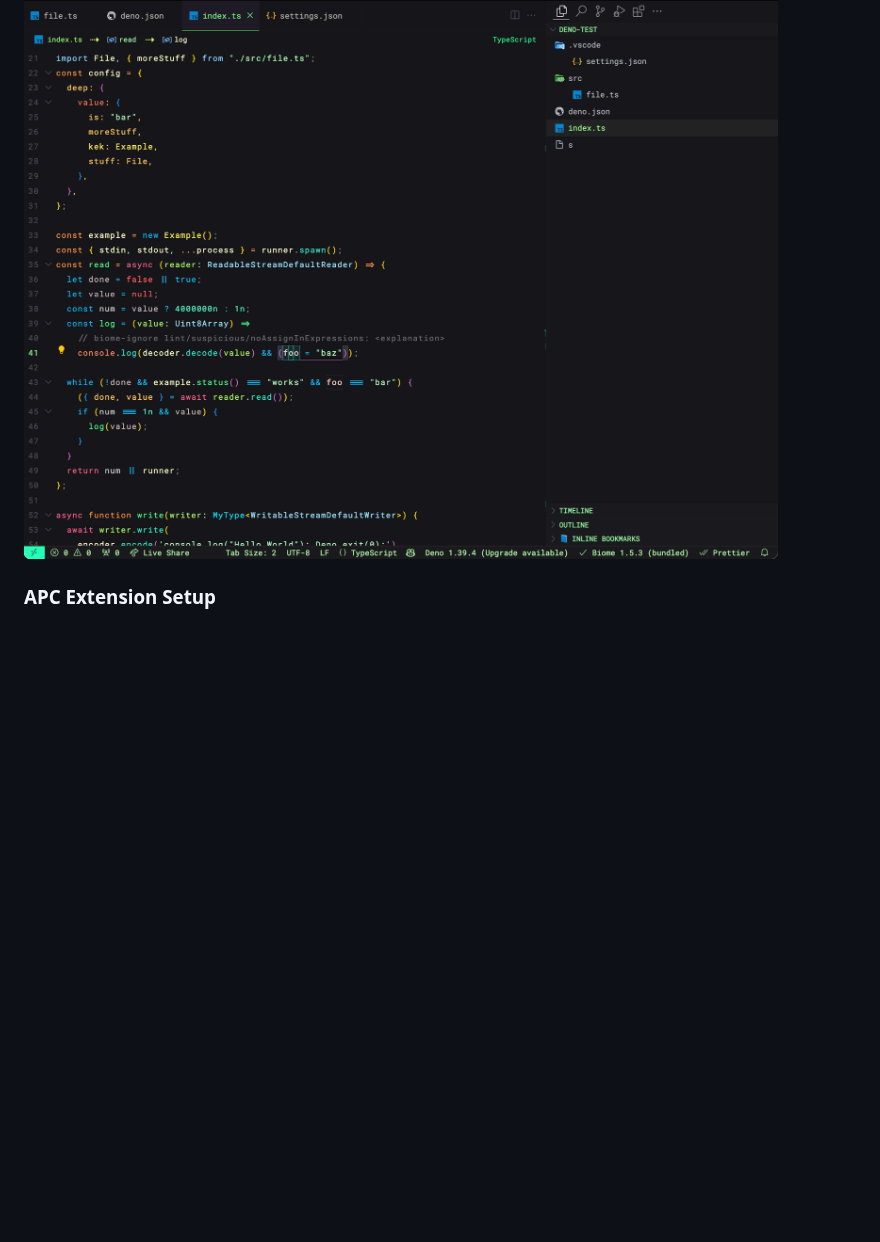
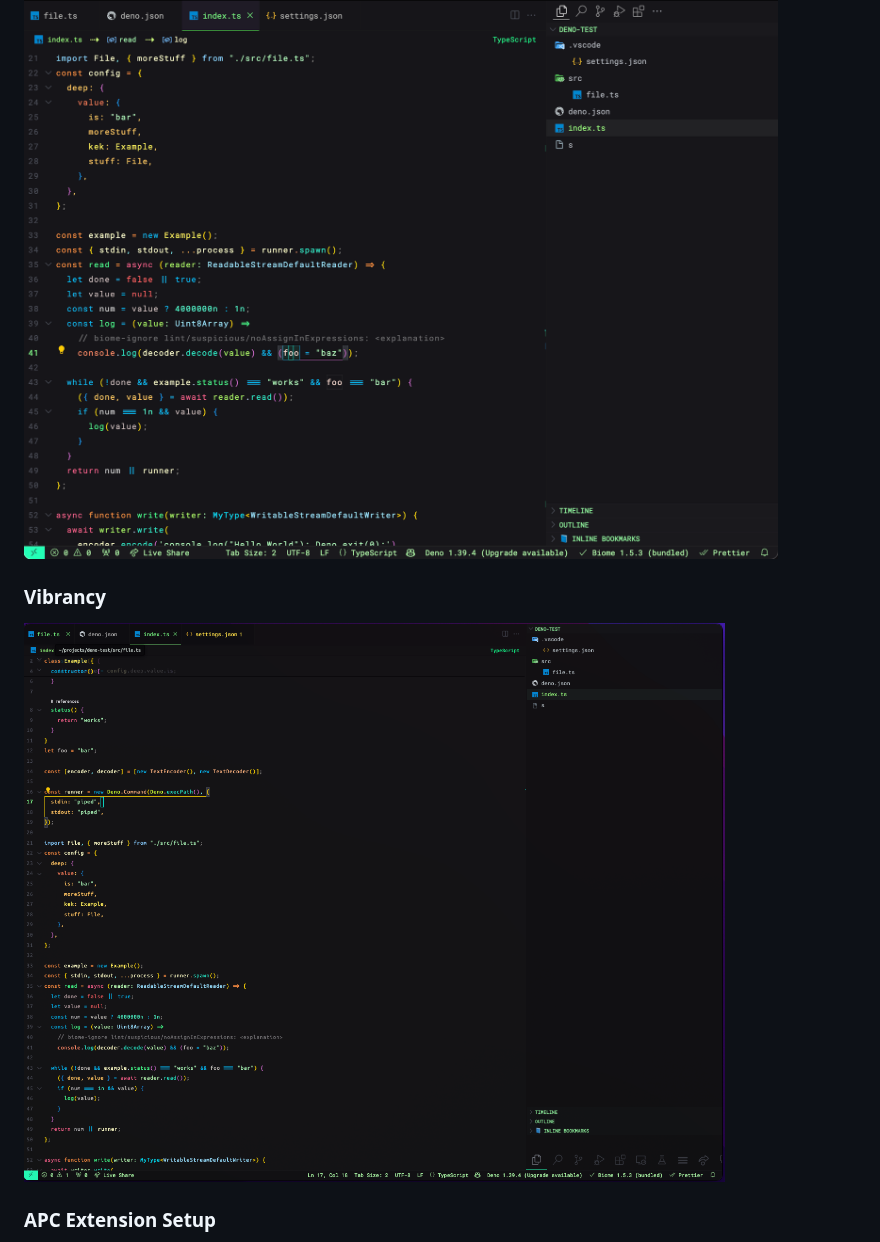
Before and after one commit to panukettu/vscode-overload, a Markdown page: README.md, the part around the change. Rendered like a GitHub page; pictures changed too: assets/vibrancy_preview.png (added); blank space fills up the shorter version.

Commit message:
fix: vibrancy bgs

```diff
--- a/README.md
+++ b/README.md
@@ -12,6 +12,10 @@
 ### Alt Colors
 
 ![Alternative](assets/alt_preview.png)
+
+### Vibrancy
+
+![Vibrancy](assets/vibrancy_preview.png)
 
 ### APC Extension Setup
 
```
Also changed, not shown: 3 other files.
